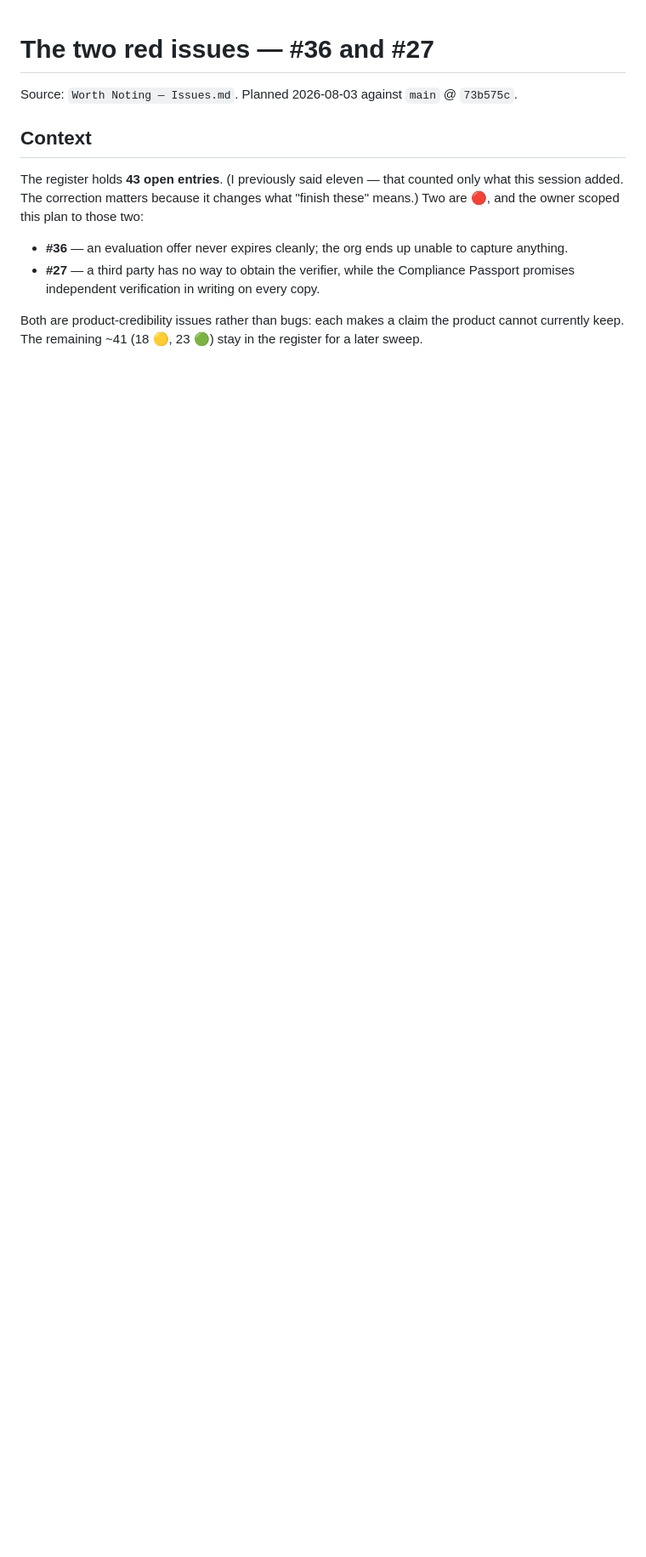
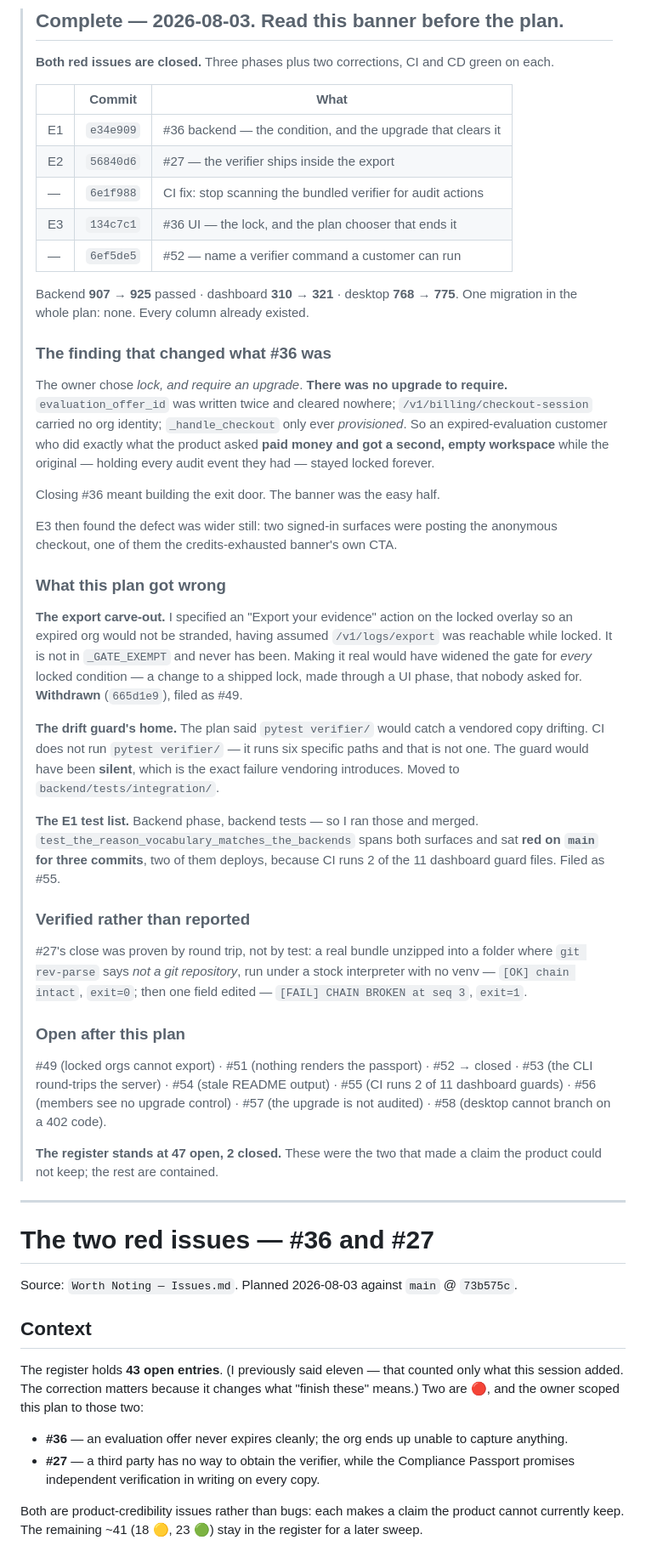
Before and after one commit to fatimaatta-09/Foxy-Audit, a Markdown page: docs/done/red-issues-36-27.md, the part around the change. Shown at 85% size. Rendered like a GitHub page; blank space fills up the shorter version.

Commit message:
docs: both red issues are closed — archived
#36 and #27, the register's only two reds. e34e909, 56840d6, 134c7c1 plus
6e1f988 and 6ef5de5.

The banner leads with what the plan got wrong: an export carve-out that
assumed a gate exemption which does not exist, a drift guard pointed at a
path CI never runs, and an E1 test list that let a cross-surface guard sit
red on main for three commits.

Co-Authored-By: Claude Opus 5 (1M context) <noreply@anthropic.com>

```diff
--- a/docs/plans/red-issues-36-27.md
+++ b/docs/done/red-issues-36-27.md
@@ -1,3 +1,71 @@
+> ## Complete — 2026-08-03. Read this banner before the plan.
+>
+> **Both red issues are closed.** Three phases plus two corrections, CI and CD
+> green on each.
+>
+> | | Commit | What |
+> |---|---|---|
+> | E1 | `e34e909` | #36 backend — the condition, and the upgrade that clears it |
+> | E2 | `56840d6` | #27 — the verifier ships inside the export |
+> | — | `6e1f988` | CI fix: stop scanning the bundled verifier for audit actions |
+> | E3 | `134c7c1` | #36 UI — the lock, and the plan chooser that ends it |
+> | — | `6ef5de5` | #52 — name a verifier command a customer can run |
+>
+> Backend **907 → 925** passed · dashboard **310 → 321** · desktop **768 → 775**.
+> One migration in the whole plan: none. Every column already existed.
+>
+> ### The finding that changed what #36 was
+>
+> The owner chose *lock, and require an upgrade*. **There was no upgrade to
+> require.** `evaluation_offer_id` was written twice and cleared nowhere;
+> `/v1/billing/checkout-session` carried no org identity; `_handle_checkout` only
+> ever *provisioned*. So an expired-evaluation customer who did exactly what the
+> product asked **paid money and got a second, empty workspace** while the
+> original — holding every audit event they had — stayed locked forever.
+>
+> Closing #36 meant building the exit door. The banner was the easy half.
+>
+> E3 then found the defect was wider still: two signed-in surfaces were posting
+> the anonymous checkout, one of them the credits-exhausted banner's own CTA.
+>
+> ### What this plan got wrong
+>
+> **The export carve-out.** I specified an "Export your evidence" action on the
+> locked overlay so an expired org would not be stranded, having assumed
+> `/v1/logs/export` was reachable while locked. It is not in `_GATE_EXEMPT` and
+> never has been. Making it real would have widened the gate for *every* locked
+> condition — a change to a shipped lock, made through a UI phase, that nobody
+> asked for. **Withdrawn** (`665d1e9`), filed as #49.
+>
+> **The drift guard's home.** The plan said `pytest verifier/` would catch a
+> vendored copy drifting. CI does not run `pytest verifier/` — it runs six
+> specific paths and that is not one. The guard would have been **silent**, which
+> is the exact failure vendoring introduces. Moved to `backend/tests/integration/`.
+>
+> **The E1 test list.** Backend phase, backend tests — so I ran those and merged.
+> `test_the_reason_vocabulary_matches_the_backends` spans both surfaces and sat
+> **red on `main` for three commits**, two of them deploys, because CI runs 2 of
+> the 11 dashboard guard files. Filed as #55.
+>
+> ### Verified rather than reported
+>
+> #27's close was proven by round trip, not by test: a real bundle unzipped into
+> a folder where `git rev-parse` says *not a git repository*, run under a stock
+> interpreter with no venv — `[OK] chain intact`, `exit=0`; then one field edited
+> — `[FAIL] CHAIN BROKEN at seq 3`, `exit=1`.
+>
+> ### Open after this plan
+>
+> #49 (locked orgs cannot export) · #51 (nothing renders the passport) · #52 →
+> closed · #53 (the CLI round-trips the server) · #54 (stale README output) ·
+> #55 (CI runs 2 of 11 dashboard guards) · #56 (members see no upgrade control) ·
+> #57 (the upgrade is not audited) · #58 (desktop cannot branch on a 402 code).
+>
+> **The register stands at 47 open, 2 closed.** These were the two that made a
+> claim the product could not keep; the rest are contained.
+
+---
+
 # The two red issues — #36 and #27
 
 Source: `Worth Noting — Issues.md`. Planned 2026-08-03 against `main` @ `73b575c`.
```
